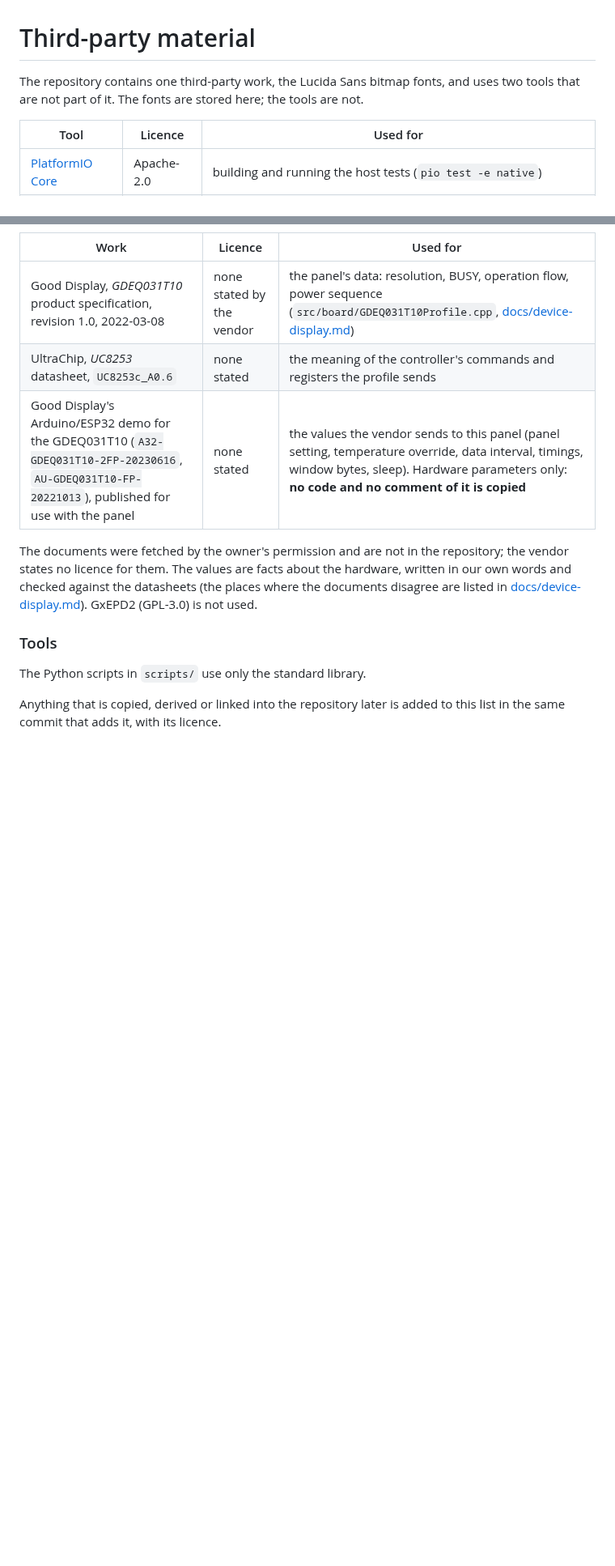
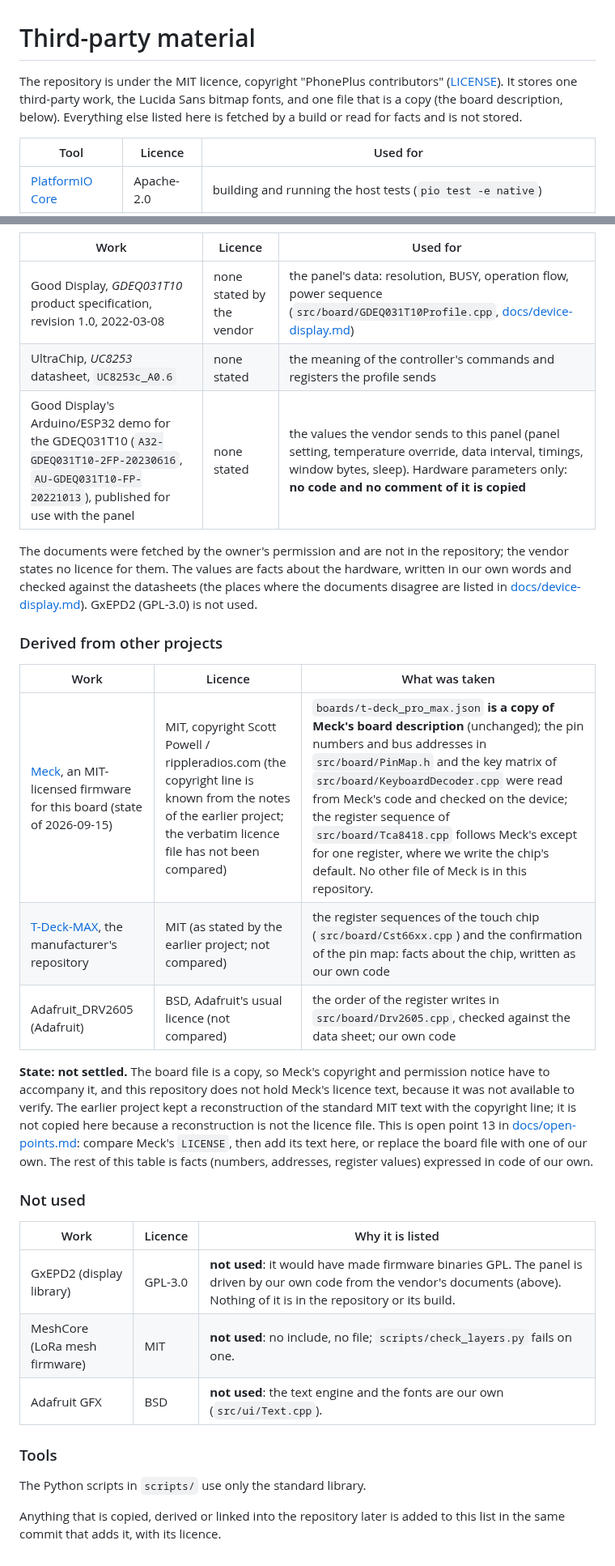
Before and after one commit to paulwilke/Phone-OS, a Markdown page: THIRD_PARTY.md, 2 parts joined by grey strips. Shown at 81% size. Drawn GitHub-style; blank space fills up the shorter version.

```diff
--- a/THIRD_PARTY.md
+++ b/THIRD_PARTY.md
@@ -1,6 +1,6 @@
 # Third-party material
 
-The repository contains one third-party work, the Lucida Sans bitmap fonts, and uses two tools that are not part of it. The fonts are stored here; the tools are not.
+The repository is under the MIT licence, copyright "PhonePlus contributors" ([LICENSE](LICENSE)). It stores one third-party work, the Lucida Sans bitmap fonts, and one file that is a copy (the board description, below). Everything else listed here is fetched by a build or read for facts and is not stored.
 
 | Tool | Licence | Used for |
 |---|---|---|
@@ -40,6 +51,24 @@ The `.bdf` files are the upstream files except for one comment line, from which
 
 The documents were fetched by the owner's permission and are not in the repository; the vendor states no licence for them. The values are facts about the hardware, written in our own words and checked against the datasheets (the places where the documents disagree are listed in [docs/device-display.md](docs/device-display.md)). GxEPD2 (GPL-3.0) is not used.
 
+### Derived from other projects
+
+| Work | Licence | What was taken |
+|---|---|---|
+| [Meck](https://github.com/pelgraine/Meck), an MIT-licensed firmware for this board (state of 2026-09-15) | MIT, copyright Scott Powell / rippleradios.com (the copyright line is known from the notes of the earlier project; the verbatim licence file has not been compared) | `boards/t-deck_pro_max.json` **is a copy of Meck's board description** (unchanged); the pin numbers and bus addresses in `src/board/PinMap.h` and the key matrix of `src/board/KeyboardDecoder.cpp` were read from Meck's code and checked on the device; the register sequence of `src/board/Tca8418.cpp` follows Meck's except for one register, where we write the chip's default. No other file of Meck is in this repository. |
+| [T-Deck-MAX](https://github.com/Xinyuan-LilyGO/T-Deck-MAX), the manufacturer's repository | MIT (as stated by the earlier project; not compared) | the register sequences of the touch chip (`src/board/Cst66xx.cpp`) and the confirmation of the pin map: facts about the chip, written as our own code |
+| Adafruit_DRV2605 (Adafruit) | BSD, Adafruit's usual licence (not compared) | the order of the register writes in `src/board/Drv2605.cpp`, checked against the data sheet; our own code |
+
+**State: not settled.** The board file is a copy, so Meck's copyright and permission notice have to accompany it, and this repository does not hold Meck's licence text, because it was not available to verify. The earlier project kept a reconstruction of the standard MIT text with the copyright line; it is not copied here because a reconstruction is not the licence file. This is open point 13 in [docs/open-points.md](docs/open-points.md): compare Meck's `LICENSE`, then add its text here, or replace the board file with one of our own. The rest of this table is facts (numbers, addresses, register values) expressed in code of our own.
+
+### Not used
+
+| Work | Licence | Why it is listed |
+|---|---|---|
+| GxEPD2 (display library) | GPL-3.0 | **not used**: it would have made firmware binaries GPL. The panel is driven by our own code from the vendor's documents (above). Nothing of it is in the repository or its build. |
+| MeshCore (LoRa mesh firmware) | MIT | **not used**: no include, no file; `scripts/check_layers.py` fails on one. |
+| Adafruit GFX | BSD | **not used**: the text engine and the fonts are our own (`src/ui/Text.cpp`). |
+
 ### Tools
 
 The Python scripts in `scripts/` use only the standard library.
```
Also changed, not shown: other parts of THIRD_PARTY.md (+12 -1 lines).
